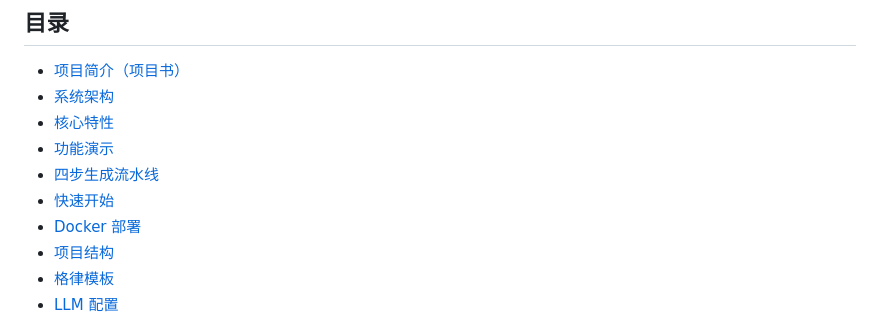
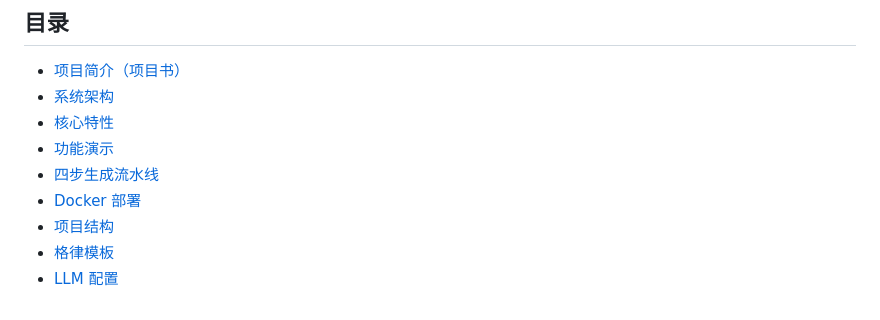
Before and after one commit to xhdlphzr/StanzaWeaver, a Markdown page: README.md, the part around the change. Rendered like a GitHub page.

Commit message:
docs: README

```diff
--- a/README.md
+++ b/README.md
@@ -25,7 +25,6 @@ StanzaWeaver 把「AI 的想象力」与「格律的硬规则」编织在一起
 - [核心特性](#核心特性)
 - [功能演示](#功能演示)
 - [四步生成流水线](#四步生成流水线)
-- [快速开始](#快速开始)
 - [Docker 部署](#docker-部署)
 - [项目结构](#项目结构)
 - [格律模板](#格律模板)
```
